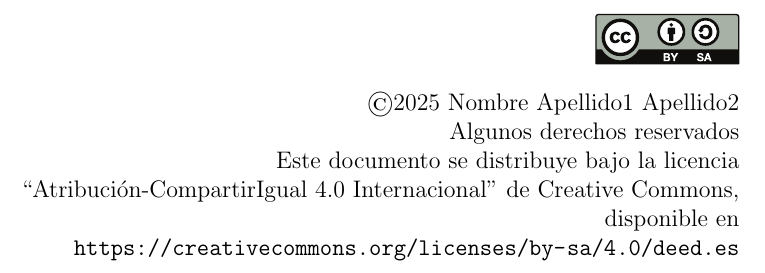
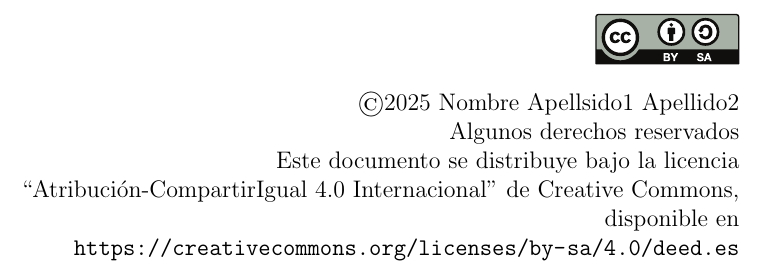
Before and after one commit to codeurjc-students/tfg-template, a LaTeX document (tfg.tex): part of page 3 of 49, cut so that both start at the same text. Compiled offline with pdfLaTeX.

```diff
--- a/tfg.tex
+++ b/tfg.tex
@@ -5,7 +5,7 @@
 \include{config/config.tex}
 
 % A rellenar por el estudiante
-\newcommand{\nombreautor}{Nombre Apellido1 Apellido2}
+\newcommand{\nombreautor}{Nombre Apellsido1 Apellido2}
 \newcommand{\nombretutor}{NombreTutor Apellido1 Apellido2}
 \newcommand{\titulotrabajo}{Título del Trabajo de Fin de Grado}
 \newcommand{\grado}{Grado en Ingeniería XXX}
```
Also changed, not shown: tfg.pdf.
